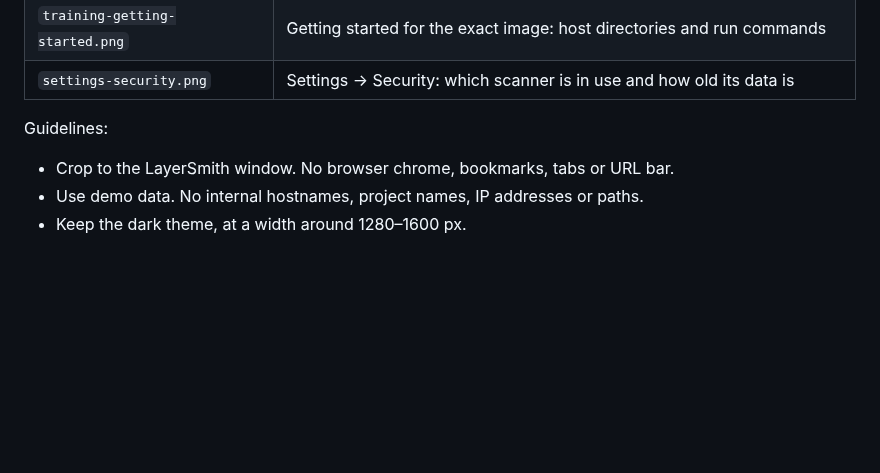
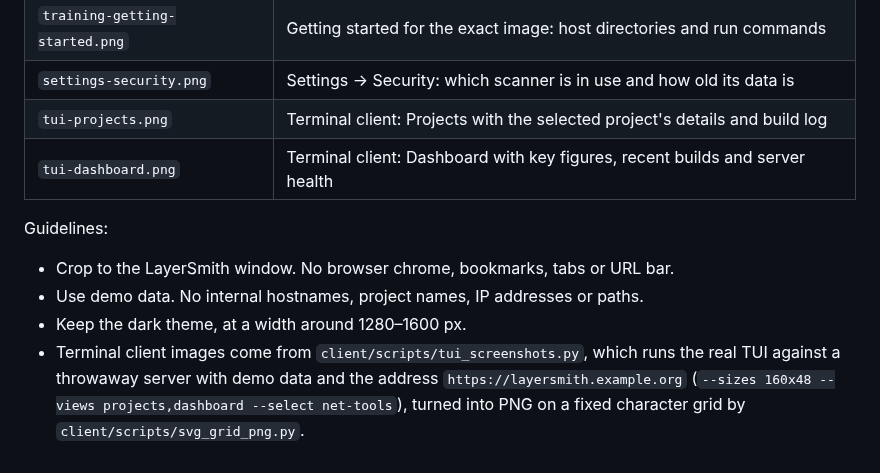
Before and after one commit to r0lfi/layersmith, a Markdown page: docs/screenshots/README.md, the part around the change. Rendered like a GitHub page; blank space fills up the shorter version.

```diff
--- a/docs/screenshots/README.md
+++ b/docs/screenshots/README.md
@@ -15,9 +15,16 @@ Used by the project README.
 | `training-build.png` | A training image build: the checks run inside the image |
 | `training-getting-started.png` | Getting started for the exact image: host directories and run commands |
 | `settings-security.png` | Settings -> Security: which scanner is in use and how old its data is |
+| `tui-projects.png` | Terminal client: Projects with the selected project's details and build log |
+| `tui-dashboard.png` | Terminal client: Dashboard with key figures, recent builds and server health |
 
 Guidelines:
 
 - Crop to the LayerSmith window. No browser chrome, bookmarks, tabs or URL bar.
 - Use demo data. No internal hostnames, project names, IP addresses or paths.
 - Keep the dark theme, at a width around 1280–1600 px.
+- Terminal client images come from `client/scripts/tui_screenshots.py`, which
+  runs the real TUI against a throwaway server with demo data and the
+  address `https://layersmith.example.org`
+  (`--sizes 160x48 --views projects,dashboard --select net-tools`), turned
+  into PNG on a fixed character grid by `client/scripts/svg_grid_png.py`.
```
Also changed, not shown: README.md (+56 -9 lines), docs/screenshots/tui-dashboard.png (added), docs/screenshots/tui-projects.png (added), 2 other files.
